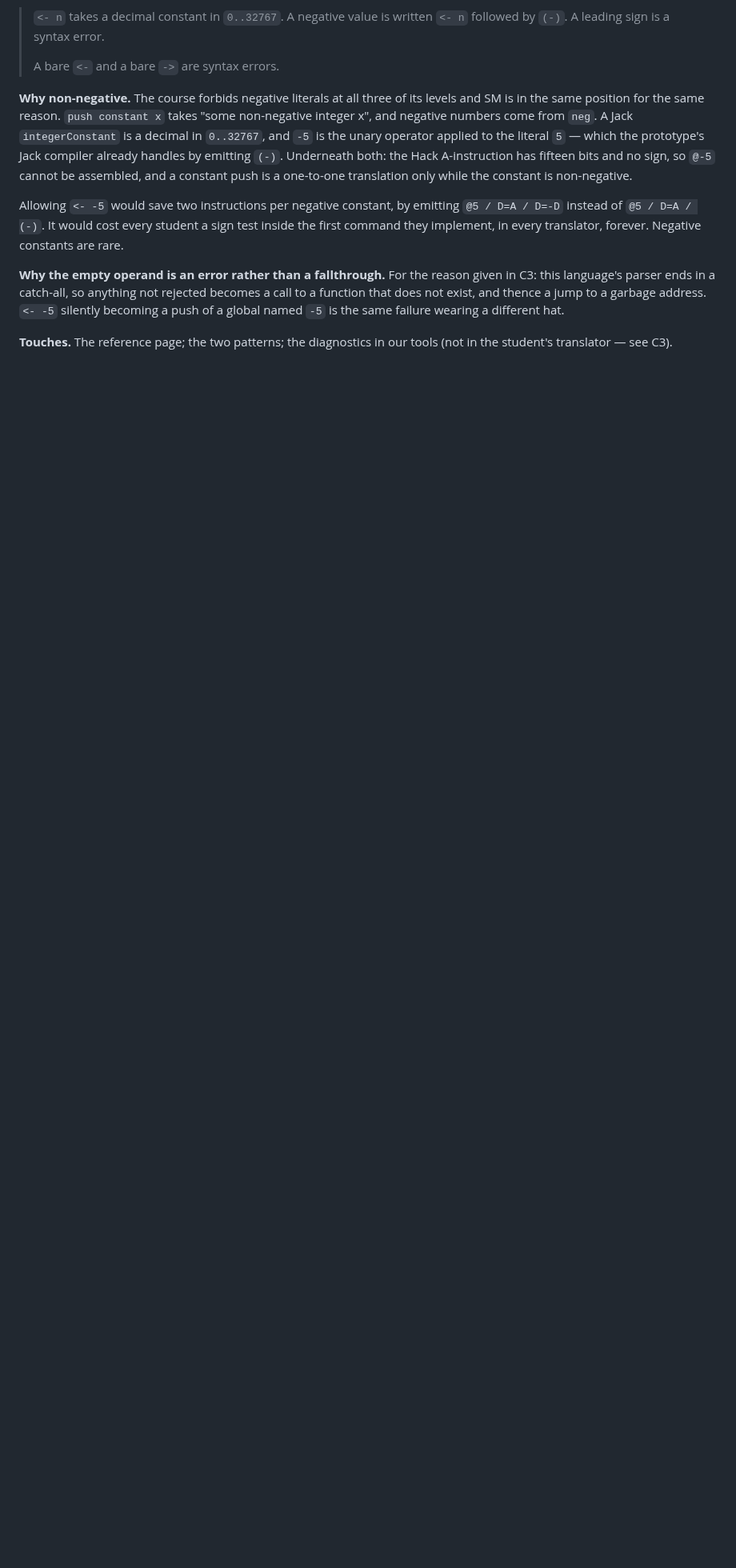
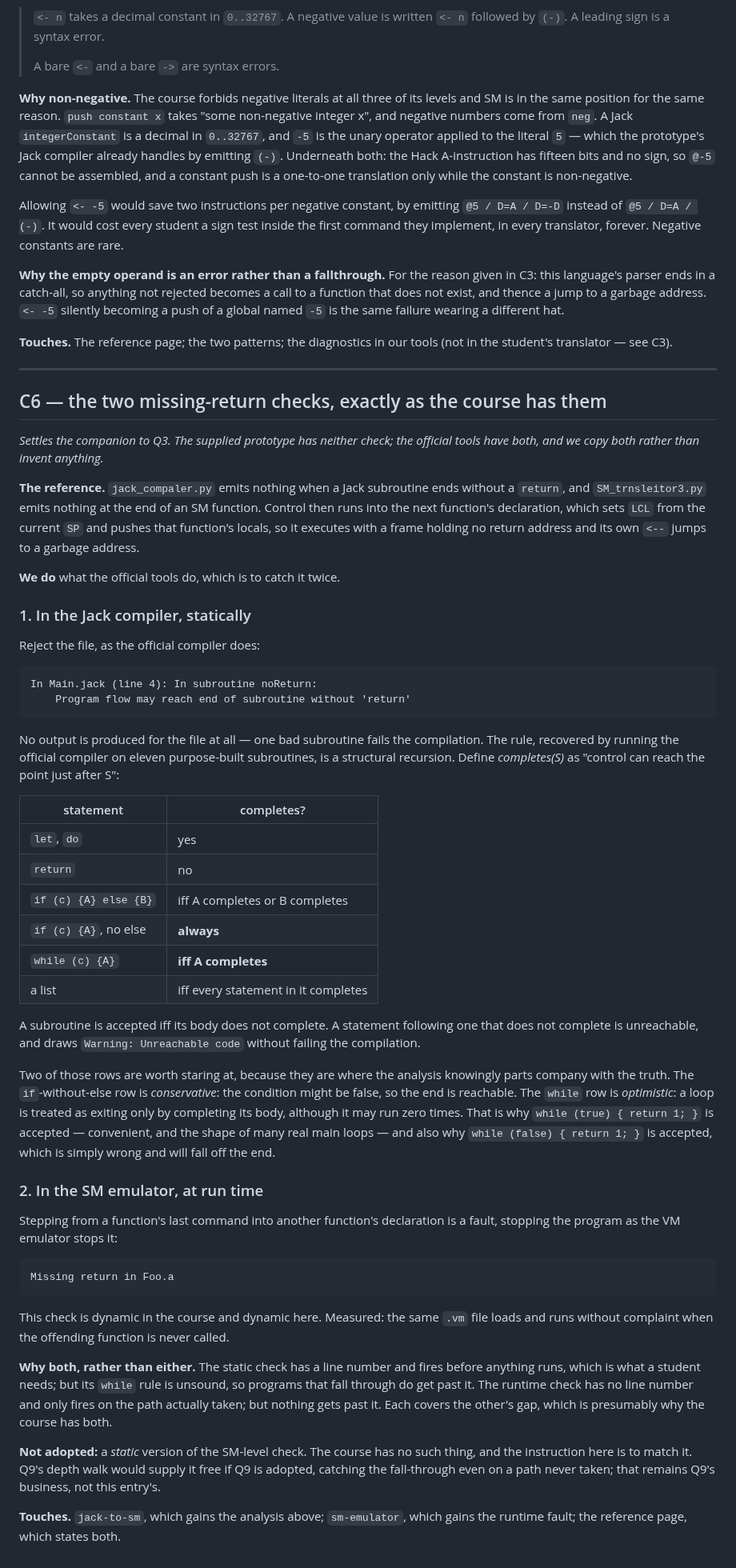
Before and after one commit to Rami5743/SM, a Markdown page: spec/CORRECTIONS.md, the part around the change. Shown at 80% size. GitHub-like rendering; blank space fills up the shorter version.

````diff
--- a/spec/CORRECTIONS.md
+++ b/spec/CORRECTIONS.md
@@ -187,3 +187,82 @@ the same failure wearing a different hat.
 
 **Touches.** The reference page; the two patterns; the diagnostics in our tools
 (not in the student's translator — see C3).
+
+---
+
+## C6 — the two missing-return checks, exactly as the course has them
+
+*Settles the companion to Q3. The supplied prototype has neither check; the
+official tools have both, and we copy both rather than invent anything.*
+
+**The reference.** `jack_compaler.py` emits nothing when a Jack subroutine ends
+without a `return`, and `SM_trnsleitor3.py` emits nothing at the end of an SM
+function. Control then runs into the next function's declaration, which sets
+`LCL` from the current `SP` and pushes that function's locals, so it executes
+with a frame holding no return address and its own `<--` jumps to a garbage
+address.
+
+**We do** what the official tools do, which is to catch it twice.
+
+### 1. In the Jack compiler, statically
+
+Reject the file, as the official compiler does:
+
+```
+In Main.jack (line 4): In subroutine noReturn:
+    Program flow may reach end of subroutine without 'return'
+```
+
+No output is produced for the file at all — one bad subroutine fails the
+compilation. The rule, recovered by running the official compiler on eleven
+purpose-built subroutines, is a structural recursion. Define *completes(S)* as
+"control can reach the point just after S":
+
+| statement | completes? |
+|---|---|
+| `let`, `do` | yes |
+| `return` | no |
+| `if (c) {A} else {B}` | iff A completes or B completes |
+| `if (c) {A}`, no else | **always** |
+| `while (c) {A}` | **iff A completes** |
+| a list | iff every statement in it completes |
+
+A subroutine is accepted iff its body does not complete. A statement following
+one that does not complete is unreachable, and draws
+`Warning: Unreachable code` without failing the compilation.
+
+Two of those rows are worth staring at, because they are where the analysis
+knowingly parts company with the truth. The `if`-without-else row is
+*conservative*: the condition might be false, so the end is reachable. The
+`while` row is *optimistic*: a loop is treated as exiting only by completing
+its body, although it may run zero times. That is why
+`while (true) { return 1; }` is accepted — convenient, and the shape of many
+real main loops — and also why `while (false) { return 1; }` is accepted,
+which is simply wrong and will fall off the end.
+
+### 2. In the SM emulator, at run time
+
+Stepping from a function's last command into another function's declaration is
+a fault, stopping the program as the VM emulator stops it:
+
+```
+Missing return in Foo.a
+```
+
+This check is dynamic in the course and dynamic here. Measured: the same `.vm`
+file loads and runs without complaint when the offending function is never
+called.
+
+**Why both, rather than either.** The static check has a line number and fires
+before anything runs, which is what a student needs; but its `while` rule is
+unsound, so programs that fall through do get past it. The runtime check has no
+line number and only fires on the path actually taken; but nothing gets past
+it. Each covers the other's gap, which is presumably why the course has both.
+
+**Not adopted:** a *static* version of the SM-level check. The course has no
+such thing, and the instruction here is to match it. Q9's depth walk would
+supply it free if Q9 is adopted, catching the fall-through even on a path never
+taken; that remains Q9's business, not this entry's.
+
+**Touches.** `jack-to-sm`, which gains the analysis above; `sm-emulator`, which
+gains the runtime fault; the reference page, which states both.
````
Also changed, not shown: PLAN.md (+5 -5 lines), spec/INVENTORY.md (+10 -43 lines).
